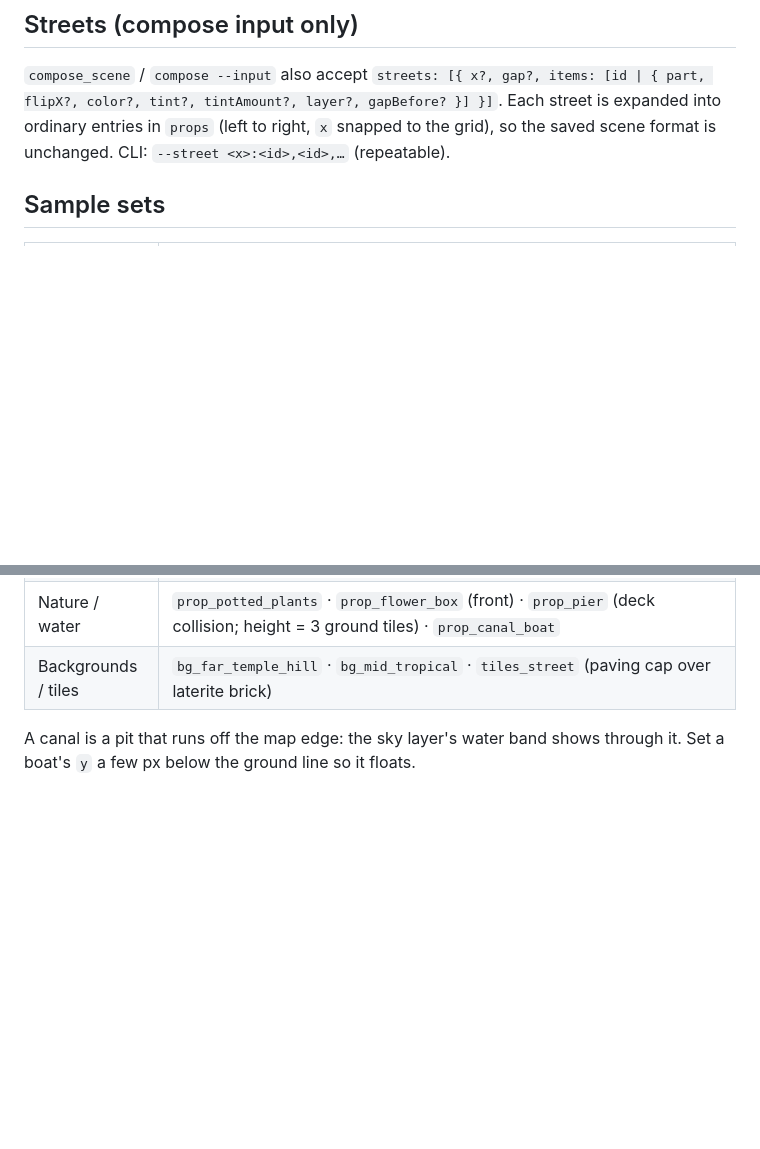
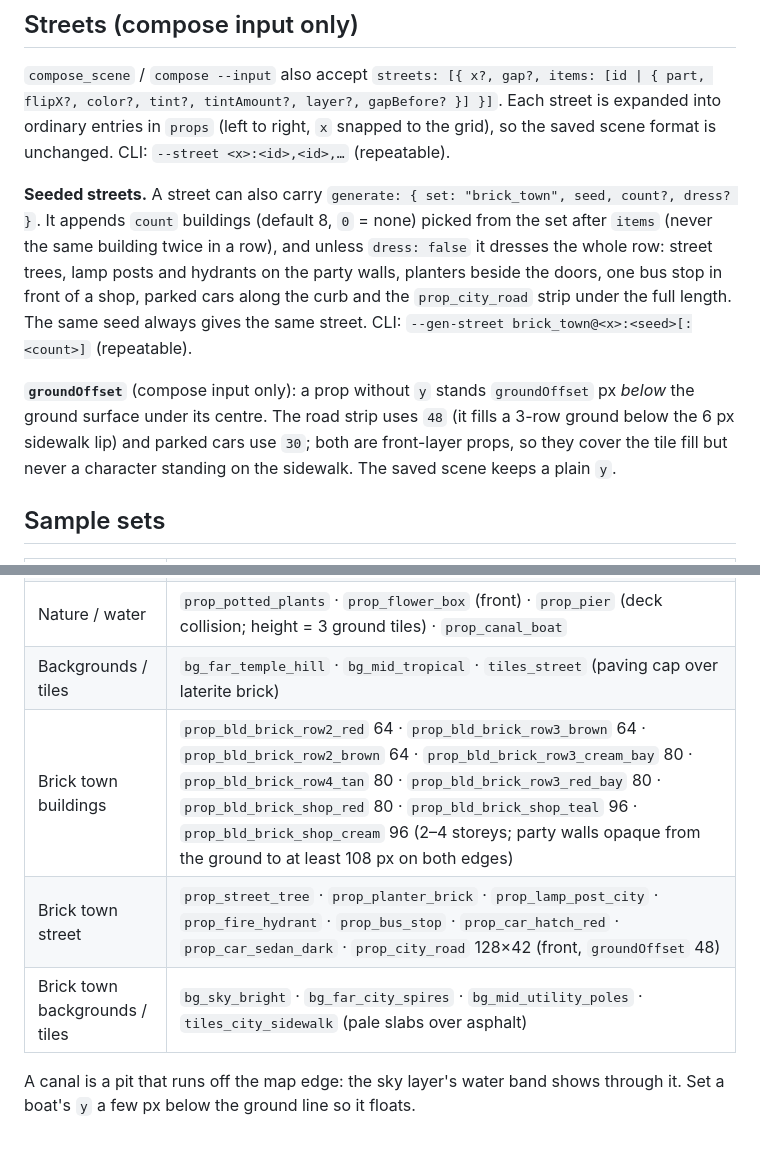
Before and after one commit to Saladin2020/easyscene, a Markdown page: docs/SCENE_FORMAT.md, 2 parts joined by grey strips. Drawn GitHub-style; blank space fills up the shorter version.

```diff
--- a/docs/SCENE_FORMAT.md
+++ b/docs/SCENE_FORMAT.md
@@ -96,6 +96,10 @@ parts/props/<id>/prop.png           + part.json  { kind: "prop", defaultLayer: "
 
 `compose_scene` / `compose --input` also accept `streets: [{ x?, gap?, items: [id | { part, flipX?, color?, tint?, tintAmount?, layer?, gapBefore? }] }]`. Each street is expanded into ordinary entries in `props` (left to right, `x` snapped to the grid), so the saved scene format is unchanged. CLI: `--street <x>:<id>,<id>,…` (repeatable).
 
+**Seeded streets.** A street can also carry `generate: { set: "brick_town", seed, count?, dress? }`. It appends `count` buildings (default 8, `0` = none) picked from the set after `items` (never the same building twice in a row), and unless `dress: false` it dresses the whole row: street trees, lamp posts and hydrants on the party walls, planters beside the doors, one bus stop in front of a shop, parked cars along the curb and the `prop_city_road` strip under the full length. The same seed always gives the same street. CLI: `--gen-street brick_town@<x>:<seed>[:<count>]` (repeatable).
+
+**`groundOffset`** (compose input only): a prop without `y` stands `groundOffset` px *below* the ground surface under its centre. The road strip uses `48` (it fills a 3-row ground below the 6 px sidewalk lip) and parked cars use `30`; both are front-layer props, so they cover the tile fill but never a character standing on the sidewalk. The saved scene keeps a plain `y`.
+
 ## Sample sets
 
 | Set | Parts |
@@ -104,5 +108,8 @@ parts/props/<id>/prop.png           + part.json  { kind: "prop", defaultLayer: "
 | Street | `prop_power_pole`, `prop_power_pole_end` 240×160 · `prop_flag_pole` · `prop_signpost_th` · `prop_motorbike` · `prop_street_dog` · `prop_cat` · `prop_lantern` · `prop_sign` |
 | Nature / water | `prop_potted_plants` · `prop_flower_box` (front) · `prop_pier` (deck collision; height = 3 ground tiles) · `prop_canal_boat` |
 | Backgrounds / tiles | `bg_far_temple_hill` · `bg_mid_tropical` · `tiles_street` (paving cap over laterite brick) |
+| Brick town buildings | `prop_bld_brick_row2_red` 64 · `prop_bld_brick_row3_brown` 64 · `prop_bld_brick_row2_brown` 64 · `prop_bld_brick_row3_cream_bay` 80 · `prop_bld_brick_row4_tan` 80 · `prop_bld_brick_row3_red_bay` 80 · `prop_bld_brick_shop_red` 80 · `prop_bld_brick_shop_teal` 96 · `prop_bld_brick_shop_cream` 96 (2–4 storeys; party walls opaque from the ground to at least 108 px on both edges) |
+| Brick town street | `prop_street_tree` · `prop_planter_brick` · `prop_lamp_post_city` · `prop_fire_hydrant` · `prop_bus_stop` · `prop_car_hatch_red` · `prop_car_sedan_dark` · `prop_city_road` 128×42 (front, `groundOffset` 48) |
+| Brick town backgrounds / tiles | `bg_sky_bright` · `bg_far_city_spires` · `bg_mid_utility_poles` · `tiles_city_sidewalk` (pale slabs over asphalt) |
 
 A canal is a pit that runs off the map edge: the sky layer's water band shows through it. Set a boat's `y` a few px below the ground line so it floats.
```
Also changed, not shown: README.md (+12 -2 lines), docs/MCP.md (+11 -0 lines), docs/assets/brick-street.png (added), 11 other files.
